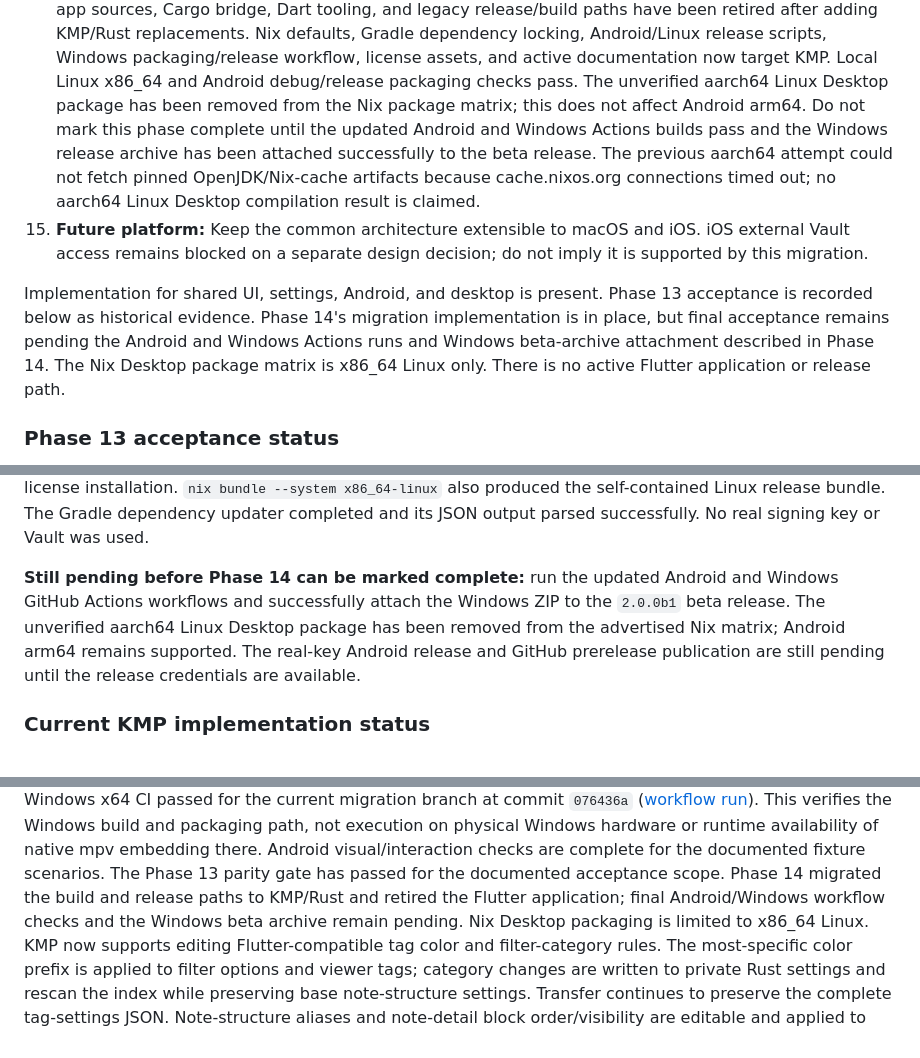
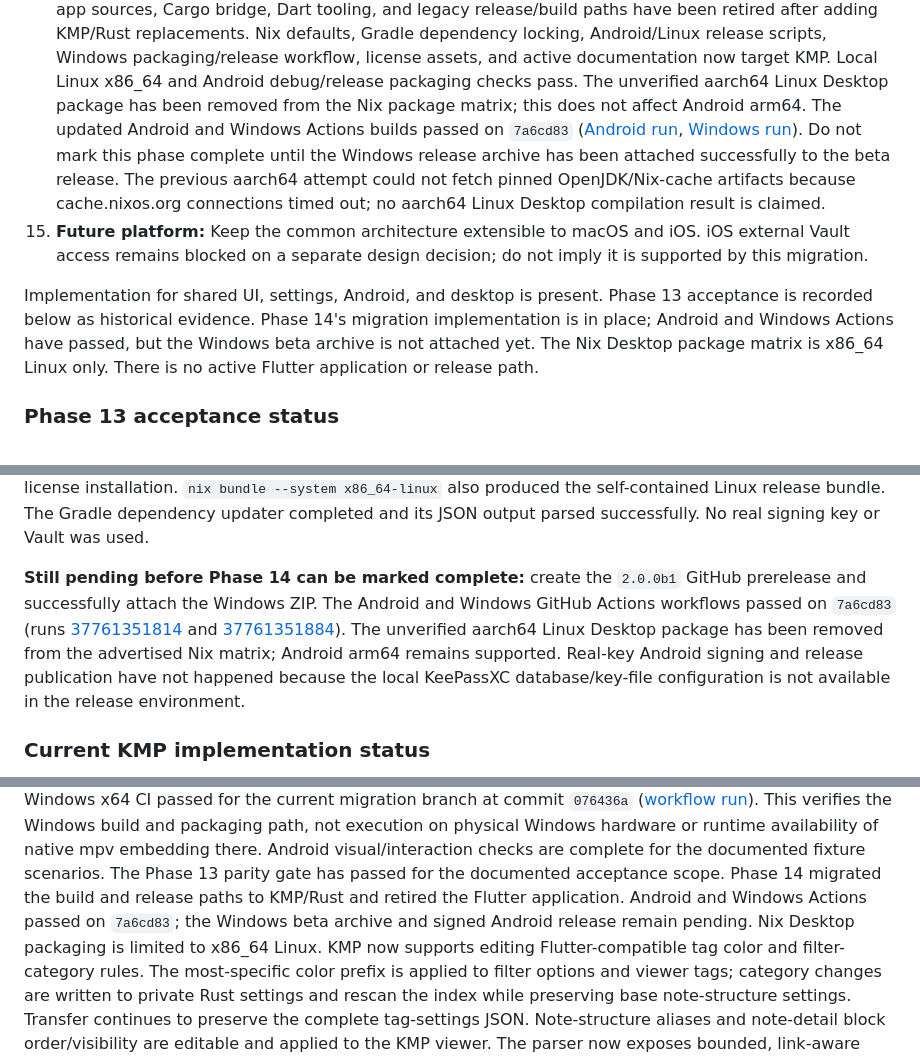
Before and after one commit to hanaretamae/Kaede-Gallery, a Markdown page: docs/design.md, 3 parts joined by grey strips. Rendered like a GitHub page.

Commit message:
docs: record beta CI acceptance results

```diff
--- a/docs/design.md
+++ b/docs/design.md
@@ -85,22 +85,23 @@ integrations.
     Windows packaging/release workflow, license assets, and active documentation
     now target KMP. Local Linux x86_64 and Android debug/release packaging checks
     pass. The unverified aarch64 Linux Desktop package has been removed from the
-    Nix package matrix; this does not affect Android arm64. Do not mark this phase
-    complete until the updated Android and Windows Actions builds pass and the
-    Windows release archive has been attached successfully to the beta release.
-    The previous aarch64 attempt could not fetch pinned OpenJDK/Nix-cache
-    artifacts because cache.nixos.org connections timed out; no aarch64 Linux
-    Desktop compilation result is claimed.
+    Nix package matrix; this does not affect Android arm64. The updated Android
+    and Windows Actions builds passed on `7a6cd83` ([Android run](https://github.com/hanaretamae/Kaede-Gallery/actions/runs/37761351814),
+    [Windows run](https://github.com/hanaretamae/Kaede-Gallery/actions/runs/37761351884)).
+    Do not mark this phase complete until the Windows release archive has been
+    attached successfully to the beta release. The previous aarch64 attempt
+    could not fetch pinned OpenJDK/Nix-cache artifacts because cache.nixos.org
+    connections timed out; no aarch64 Linux Desktop compilation result is
+    claimed.
 15. **Future platform:** Keep the common architecture extensible to macOS and
     iOS. iOS external Vault access remains blocked on a separate design
     decision; do not imply it is supported by this migration.
 
 Implementation for shared UI, settings, Android, and desktop is present.
 Phase 13 acceptance is recorded below as historical evidence. Phase 14's
-migration implementation is in place, but final acceptance remains pending the
-Android and Windows Actions runs and Windows beta-archive attachment described in
-Phase 14. The Nix Desktop package matrix is x86_64 Linux only. There is no active
-Flutter application or release path.
+migration implementation is in place; Android and Windows Actions have passed,
+but the Windows beta archive is not attached yet. The Nix Desktop package matrix
+is x86_64 Linux only. There is no active Flutter application or release path.
 
 ### Phase 13 acceptance status
 
@@ -204,12 +205,14 @@ produced the self-contained Linux release bundle. The Gradle dependency updater
 completed and its JSON output parsed successfully. No real signing key or Vault
 was used.
 
-**Still pending before Phase 14 can be marked complete:** run the updated Android
-and Windows GitHub Actions workflows and successfully attach the Windows ZIP to
-the `2.0.0b1` beta release. The unverified aarch64 Linux Desktop package has
-been removed from the advertised Nix matrix; Android arm64 remains supported.
-The real-key Android release and GitHub prerelease publication are still pending
-until the release credentials are available.
+**Still pending before Phase 14 can be marked complete:** create the `2.0.0b1`
+GitHub prerelease and successfully attach the Windows ZIP. The Android and
+Windows GitHub Actions workflows passed on `7a6cd83` (runs [37761351814](https://github.com/hanaretamae/Kaede-Gallery/actions/runs/37761351814)
+and [37761351884](https://github.com/hanaretamae/Kaede-Gallery/actions/runs/37761351884)).
+The unverified aarch64 Linux Desktop package has been removed from the advertised
+Nix matrix; Android arm64 remains supported. Real-key Android signing and release
+publication have not happened because the local KeePassXC database/key-file
+configuration is not available in the release environment.
 
 ### Current KMP implementation status
 
@@ -281,8 +284,9 @@ Windows hardware or runtime availability of native mpv embedding there.
 Android visual/interaction checks are complete for the documented fixture
 scenarios. The Phase 13 parity gate has passed for the documented acceptance
 scope. Phase 14 migrated the build and release paths to KMP/Rust and retired the
-Flutter application; final Android/Windows workflow checks and the Windows beta
-archive remain pending. Nix Desktop packaging is limited to x86_64 Linux.
+Flutter application. Android and Windows Actions passed on `7a6cd83`; the Windows
+beta archive and signed Android release remain pending. Nix Desktop packaging is
+limited to x86_64 Linux.
 KMP now supports editing Flutter-compatible tag color and filter-category
 rules. The most-specific color prefix is applied to filter options and viewer
 tags; category changes are written to private Rust settings and rescan the
```
